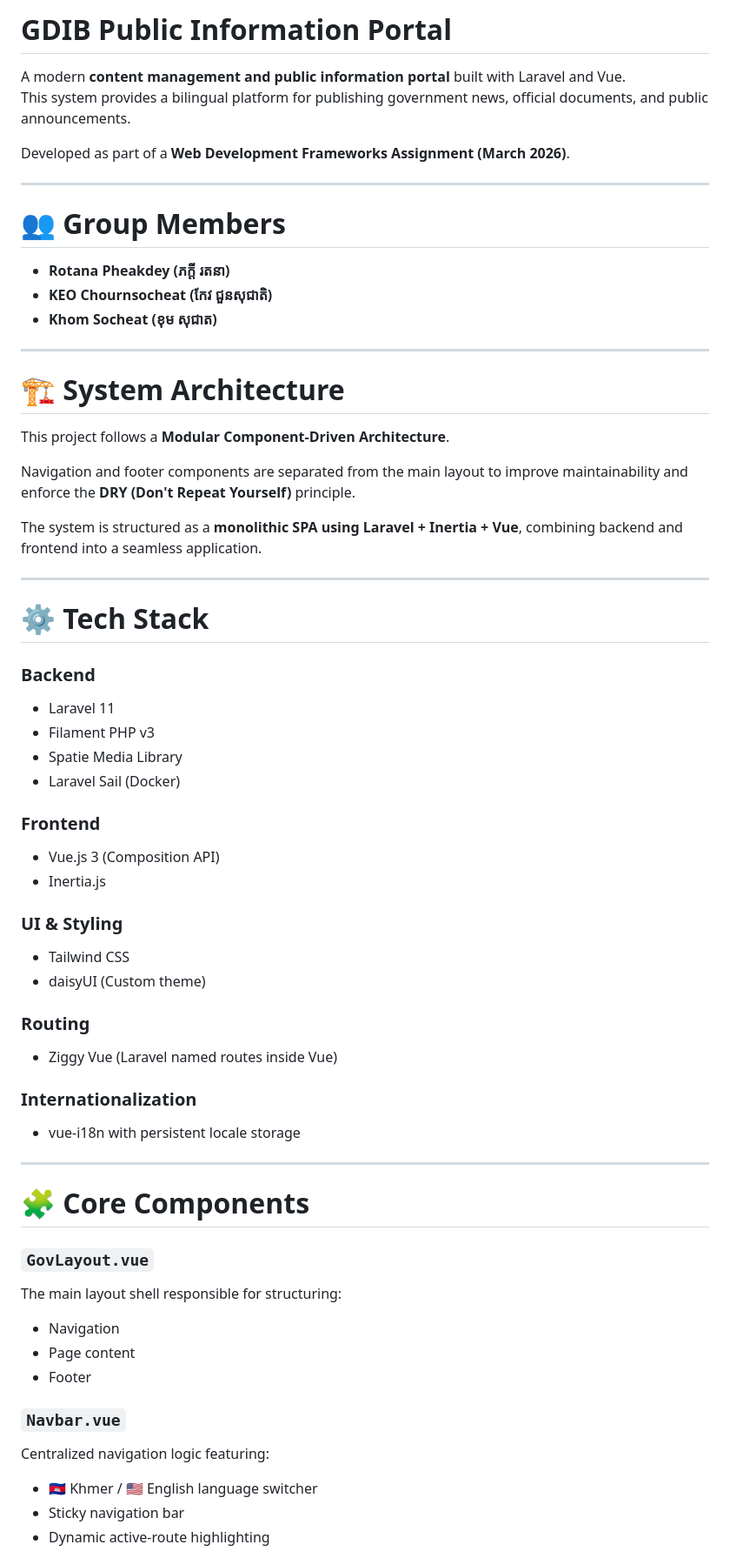
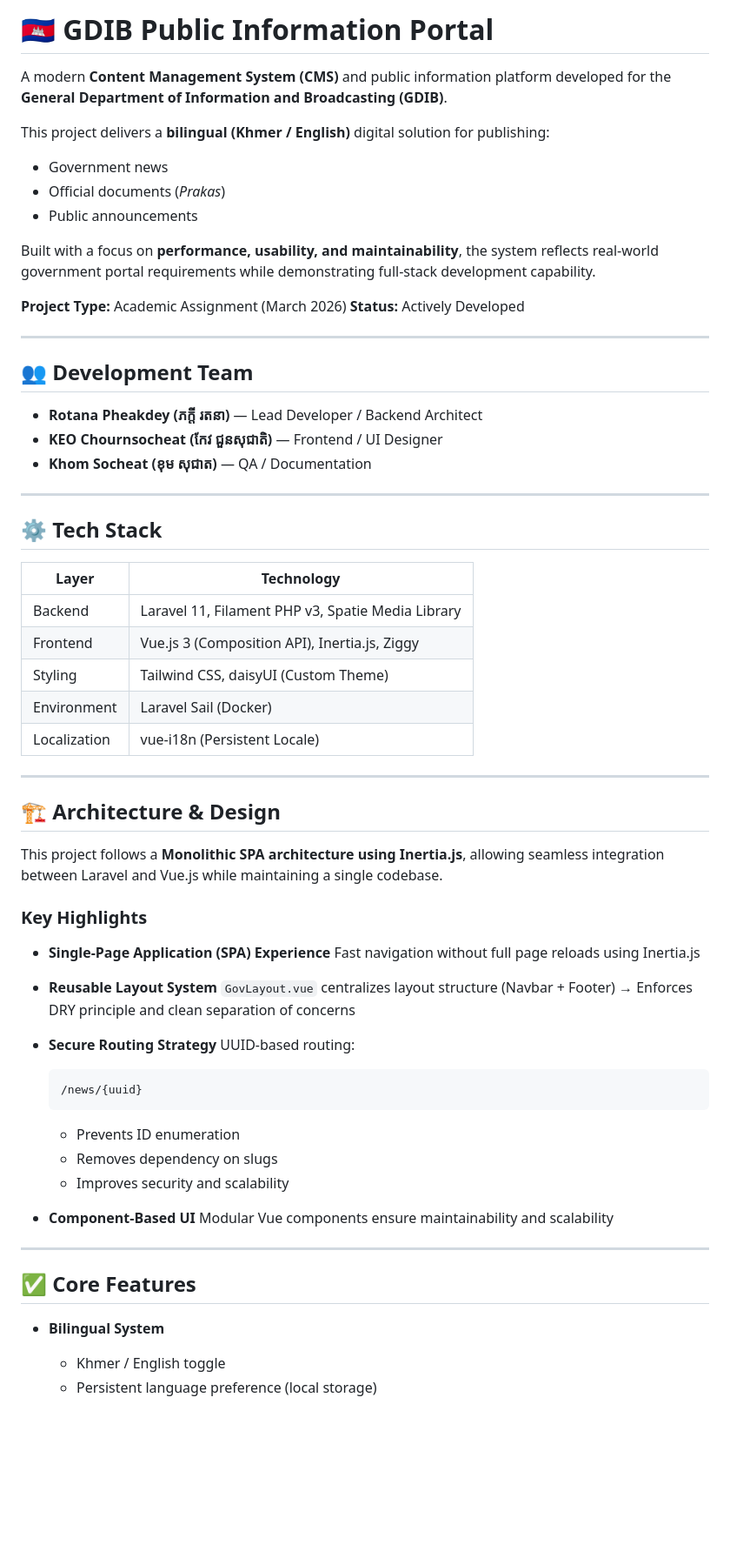
Before and after one commit to rotanapheakdey/GeneralDepartment-site, a Markdown page: README.md, the part around one of its changes. Shown at 87% size. Drawn GitHub-style; blank space fills up the shorter version.

````diff
--- a/README.md
+++ b/README.md
@@ -1,65 +1,73 @@
-# GDIB Public Information Portal
+# 🇰🇭 GDIB Public Information Portal
 
-A modern **content management and public information portal** built with Laravel and Vue.
-This system provides a bilingual platform for publishing government news, official documents, and public announcements.
+A modern **Content Management System (CMS)** and public information platform developed for the **General Department of Information and Broadcasting (GDIB)**.
 
-Developed as part of a **Web Development Frameworks Assignment (March 2026)**.
+This project delivers a **bilingual (Khmer / English)** digital solution for publishing:
+
+* Government news
+* Official documents (*Prakas*)
+* Public announcements
+
+Built with a focus on **performance, usability, and maintainability**, the system reflects real-world government portal requirements while demonstrating full-stack development capability.
+
+**Project Type:** Academic Assignment (March 2026)
+**Status:** Actively Developed
 
 ---
 
-# 👥 Group Members
+## 👥 Development Team
 
-- **Rotana Pheakdey (ភក្តី រតនា)**
-- **KEO Chournsocheat (កែវ ជួនសុជាតិ)**
-- **Khom Socheat (ខុម សុជាត)**
+* **Rotana Pheakdey (ភក្តី រតនា)** — Lead Developer / Backend Architect
+* **KEO Chournsocheat (កែវ ជួនសុជាតិ)** — Frontend / UI Designer
+* **Khom Socheat (ខុម សុជាត)** — QA / Documentation
 
 ---
 
-# 🏗️ System Architecture
+## ⚙️ Tech Stack
 
-This project follows a **Modular Component-Driven Architecture**.
-
-Navigation and footer components are separated from the main layout to improve maintainability and enforce the **DRY (Don't Repeat Yourself)** principle.
-
-The system is structured as a **monolithic SPA using Laravel + Inertia + Vue**, combining backend and frontend into a seamless application.
+| Layer        | Technology                                        |
+| ------------ | ------------------------------------------------- |
+| Backend      | Laravel 11, Filament PHP v3, Spatie Media Library |
+| Frontend     | Vue.js 3 (Composition API), Inertia.js, Ziggy     |
+| Styling      | Tailwind CSS, daisyUI (Custom Theme)              |
+| Environment  | Laravel Sail (Docker)                             |
+| Localization | vue-i18n (Persistent Locale)                      |
 
 ---
 
-# ⚙️ Tech Stack
+## 🏗️ Architecture & Design
 
-### Backend
-- Laravel 11
-- Filament PHP v3
-- Spatie Media Library
-- Laravel Sail (Docker)
+This project follows a **Monolithic SPA architecture using Inertia.js**, allowing seamless integration between Laravel and Vue.js while maintaining a single codebase.
 
-### Frontend
-- Vue.js 3 (Composition API)
-- Inertia.js
+### Key Highlights
 
-### UI & Styling
-- Tailwind CSS
-- daisyUI (Custom theme)
+* **Single-Page Application (SPA) Experience**
+  Fast navigation without full page reloads using Inertia.js
 
-### Routing
-- Ziggy Vue (Laravel named routes inside Vue)
+* **Reusable Layout System**
+  `GovLayout.vue` centralizes layout structure (Navbar + Footer)
+  → Enforces DRY principle and clean separation of concerns
 
-### Internationalization
-- vue-i18n with persistent locale storage
+* **Secure Routing Strategy**
+  UUID-based routing:
+
+  ```
+  /news/{uuid}
+  ```
+
+  * Prevents ID enumeration
+  * Removes dependency on slugs
+  * Improves security and scalability
+
+* **Component-Based UI**
+  Modular Vue components ensure maintainability and scalability
 
 ---
 
-# 🧩 Core Components
+## ✅ Core Features
 
-### `GovLayout.vue`
-The main layout shell responsible for structuring:
-- Navigation
-- Page content
-- Footer
+* **Bilingual System**
 
-### `Navbar.vue`
-Centralized navigation logic featuring:
-- 🇰🇭 Khmer / 🇺🇸 English language switcher
-- Sticky navigation bar
-- Dynamic active-route highlighting
+  * Khmer / English toggle
+  * Persistent language preference (local storage)
 
````
Also changed, not shown: other parts of README.md (+96 -143 lines).
